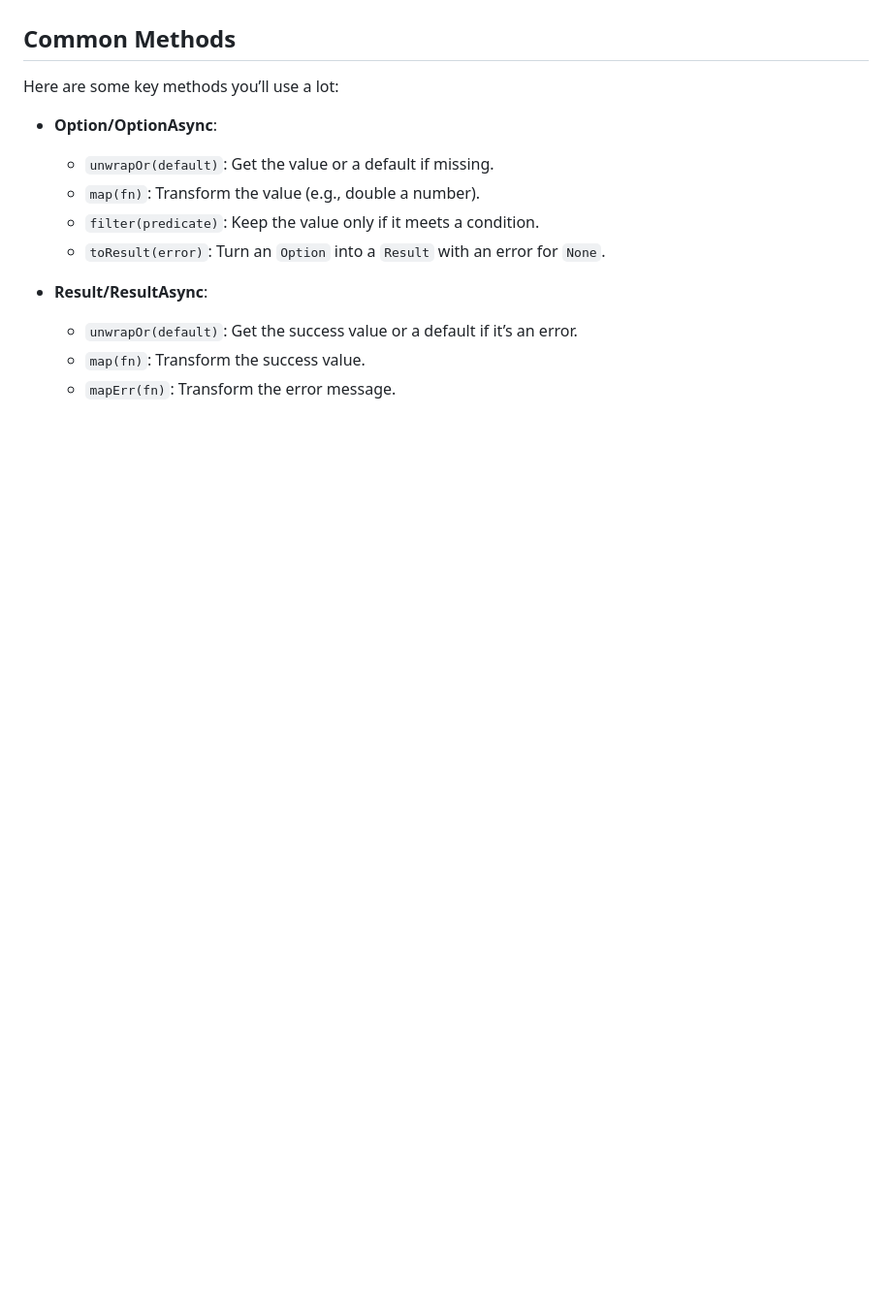
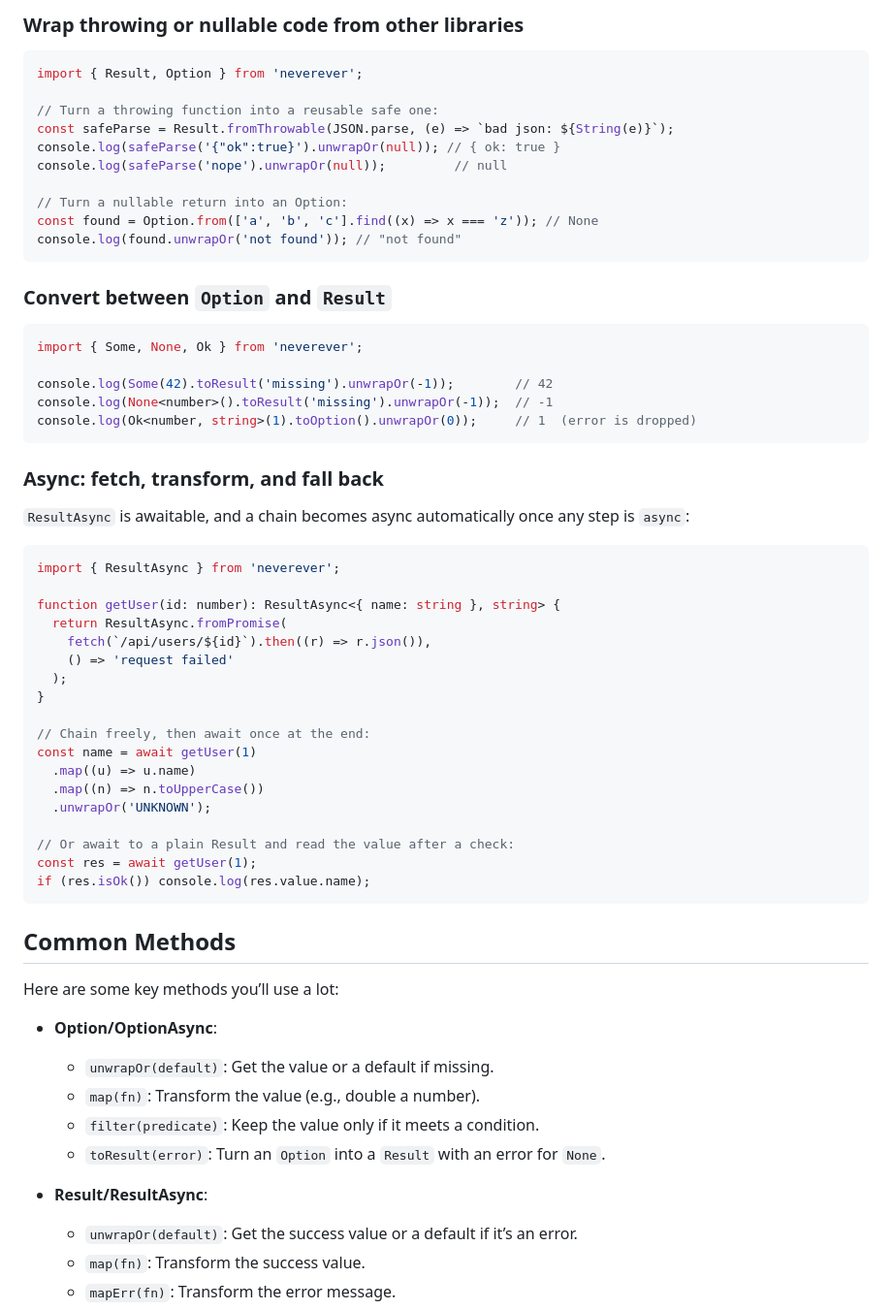
Before and after one commit to Borderliner/neverever, a Markdown page: README.md, the part around one of its changes. Shown at 97% size. Rendered like a GitHub page; blank space fills up the shorter version.

````diff
--- a/README.md
+++ b/README.md
@@ -223,3 +314,53 @@ This code safely fetches a user’s profile and extracts the name, handling miss
+### Wrap throwing or nullable code from other libraries
+
+```typescript
+import { Result, Option } from 'neverever';
+
+// Turn a throwing function into a reusable safe one:
+const safeParse = Result.fromThrowable(JSON.parse, (e) => `bad json: ${String(e)}`);
+console.log(safeParse('{"ok":true}').unwrapOr(null)); // { ok: true }
+console.log(safeParse('nope').unwrapOr(null));         // null
+
+// Turn a nullable return into an Option:
+const found = Option.from(['a', 'b', 'c'].find((x) => x === 'z')); // None
+console.log(found.unwrapOr('not found')); // "not found"
+```
+
+### Convert between `Option` and `Result`
+
+```typescript
+import { Some, None, Ok } from 'neverever';
+
+console.log(Some(42).toResult('missing').unwrapOr(-1));        // 42
+console.log(None<number>().toResult('missing').unwrapOr(-1));  // -1
+console.log(Ok<number, string>(1).toOption().unwrapOr(0));     // 1  (error is dropped)
+```
+
+### Async: fetch, transform, and fall back
+
+`ResultAsync` is awaitable, and a chain becomes async automatically once any step is `async`:
+
+```typescript
+import { ResultAsync } from 'neverever';
+
+function getUser(id: number): ResultAsync<{ name: string }, string> {
+  return ResultAsync.fromPromise(
+    fetch(`/api/users/${id}`).then((r) => r.json()),
+    () => 'request failed'
+  );
+}
+
+// Chain freely, then await once at the end:
+const name = await getUser(1)
+  .map((u) => u.name)
+  .map((n) => n.toUpperCase())
+  .unwrapOr('UNKNOWN');
+
+// Or await to a plain Result and read the value after a check:
+const res = await getUser(1);
+if (res.isOk()) console.log(res.value.name);
+```
+
 ## Common Methods
 
 Here are some key methods you’ll use a lot:
````
Also changed, not shown: other parts of README.md (+91 -0 lines).
